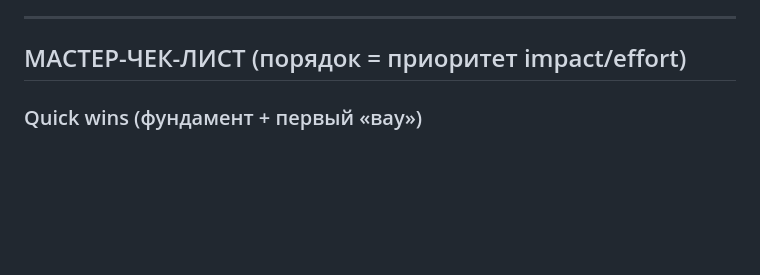
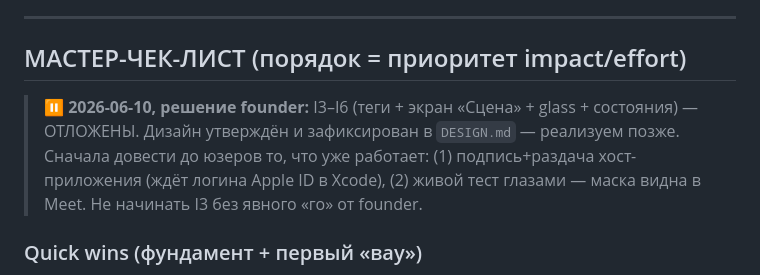
Before and after one commit to metawhisp/meetmask, a Markdown page: ROADMAP.md, the part around the change. Rendered like a GitHub page; blank space fills up the shorter version.

Commit message:
roadmap: park I3-I6 (design implementation) per founder call — ship first
Co-Authored-By: Claude Opus 4.8 <noreply@anthropic.com>

```diff
--- a/ROADMAP.md
+++ b/ROADMAP.md
@@ -15,6 +15,11 @@
 ---
 
 ## МАСТЕР-ЧЕК-ЛИСТ (порядок = приоритет impact/effort)
+
+> ⏸️ **2026-06-10, решение founder:** I3–I6 (теги + экран «Сцена» + glass + состояния) — ОТЛОЖЕНЫ.
+> Дизайн утверждён и зафиксирован в `DESIGN.md` — реализуем позже. Сначала довести до юзеров
+> то, что уже работает: (1) подпись+раздача хост-приложения (ждёт логина Apple ID в Xcode),
+> (2) живой тест глазами — маска видна в Meet. Не начинать I3 без явного «го» от founder.
 
 ### Quick wins (фундамент + первый «вау»)
 - [x] **I1 — CI на push** (GitHub Actions гоняет 3 теста + сборку app без подписи). ✅ зелёный.
```
